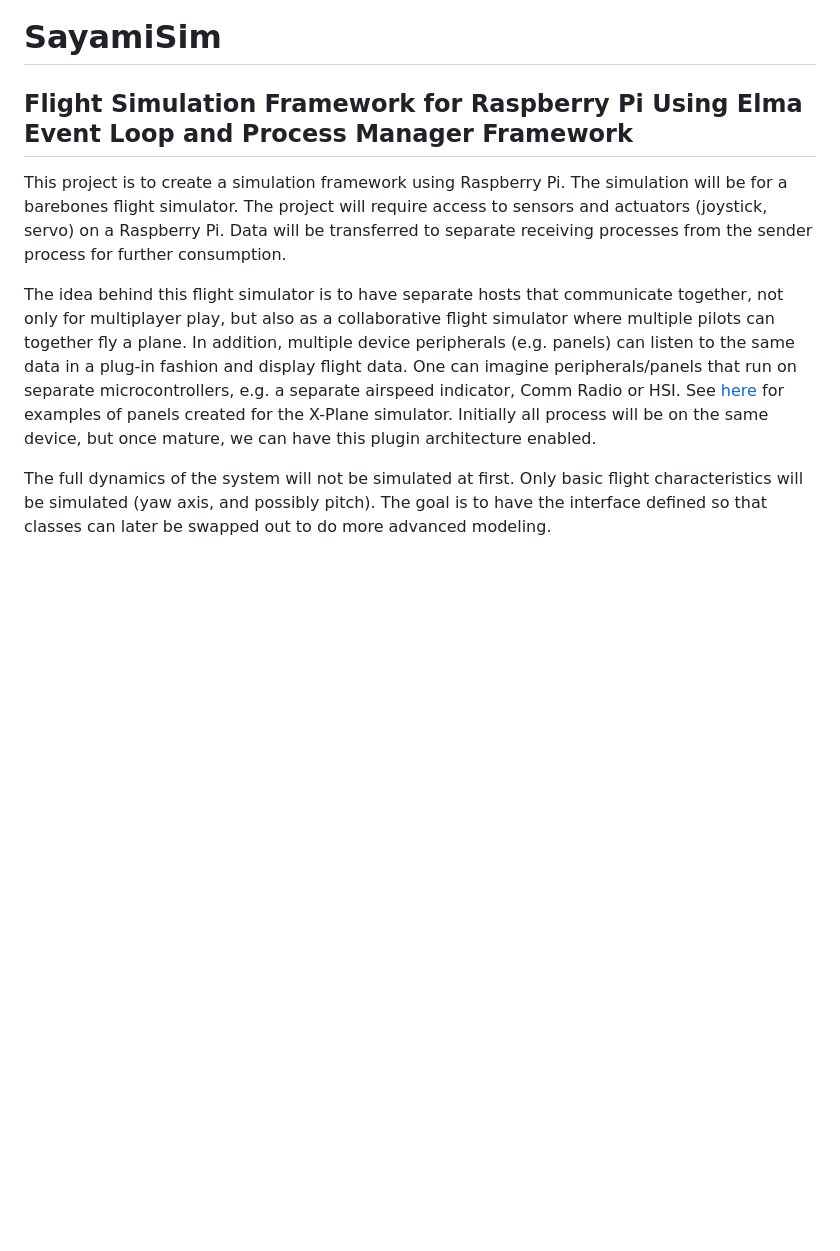
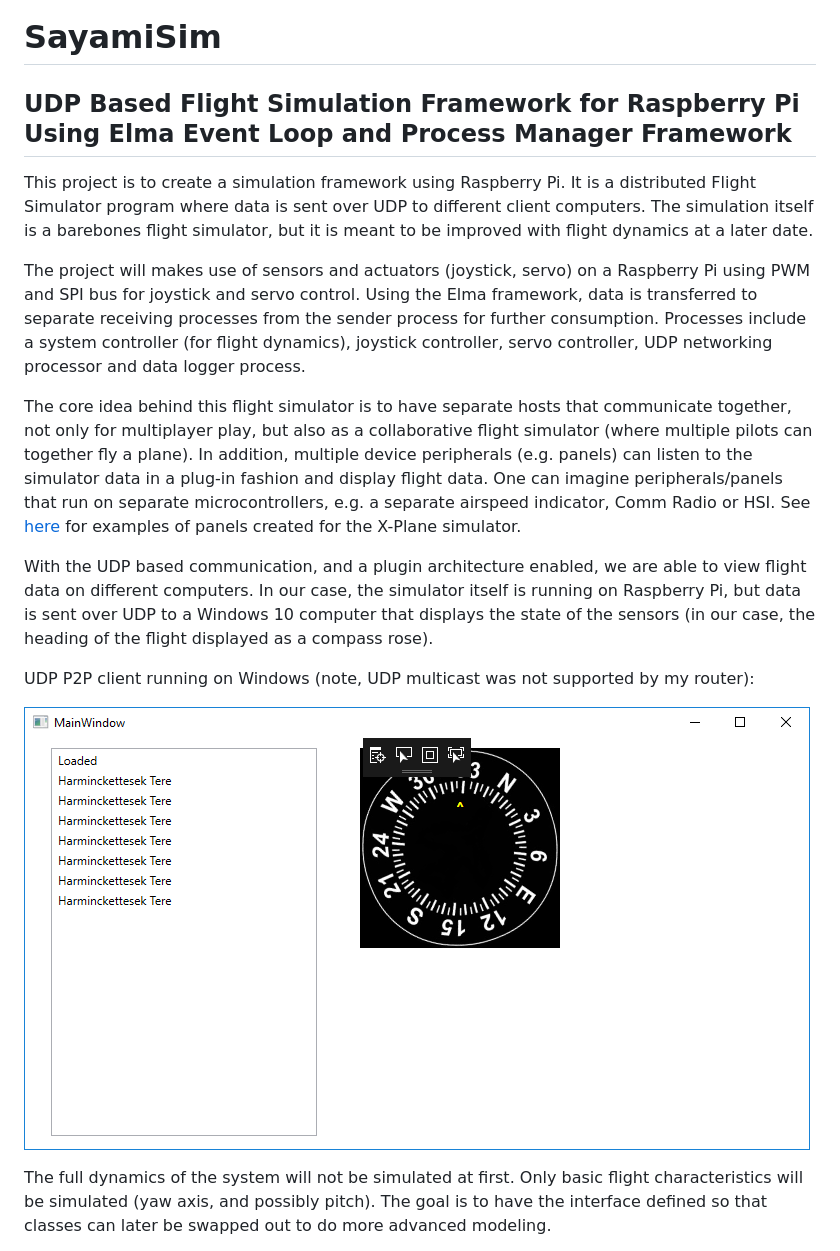
Before and after one commit to AnupM-UW/SayamiSim, a Markdown page: README.md, the part around the change. Drawn GitHub-style; pictures changed too: UDPClientServerSUCCESS.png (added); blank space fills up the shorter version.

Commit message:
Readme updates with UDP

```diff
--- a/README.md
+++ b/README.md
@@ -1,11 +1,19 @@
 # SayamiSim
 
-Flight Simulation Framework for Raspberry Pi Using Elma Event Loop and Process Manager Framework
+UDP Based Flight Simulation Framework for Raspberry Pi Using Elma Event Loop and Process Manager Framework
 ---
 
-This project is to create a simulation framework using Raspberry Pi. The simulation will be for a barebones flight simulator. The project will require access to sensors and actuators (joystick, servo) on a Raspberry Pi. Data will be transferred to separate receiving processes from the sender process for further consumption.
+This project is to create a simulation framework using Raspberry Pi. It is a distributed Flight Simulator program where data is sent over UDP to different client computers. The simulation itself is a barebones flight simulator, but it is meant to be improved with flight dynamics at a later date.
 
-The idea behind this flight simulator is to have separate hosts that communicate together, not only for multiplayer play, but also as a collaborative flight simulator where multiple pilots can together fly a plane. In addition, multiple device peripherals (e.g. panels) can listen to the same data in a plug-in fashion and display flight data. One can imagine peripherals/panels that run on separate microcontrollers, e.g. a separate airspeed indicator, Comm Radio or HSI. See [here](https://xforcepc.com/english/flight-simulation/saitek-x-plane-peripherals.html) for examples of panels created for the X-Plane simulator.  Initially all process will be on the same device, but once mature, we can have this plugin architecture enabled.
+The project will makes use of sensors and actuators (joystick, servo) on a Raspberry Pi using PWM and SPI bus for joystick and servo control. Using the Elma framework, data is transferred to separate receiving processes from the sender process for further consumption. Processes include a system controller (for flight dynamics), joystick controller, servo controller, UDP networking processor and data logger process.
+
+The core idea behind this flight simulator is to have separate hosts that communicate together, not only for multiplayer play, but also as a collaborative flight simulator (where multiple pilots can together fly a plane). In addition, multiple device peripherals (e.g. panels) can listen to the simulator data in a plug-in fashion and display flight data. One can imagine peripherals/panels that run on separate microcontrollers, e.g. a separate airspeed indicator, Comm Radio or HSI. See [here](https://xforcepc.com/english/flight-simulation/saitek-x-plane-peripherals.html) for examples of panels created for the X-Plane simulator.
+
+With the UDP based communication, and a plugin architecture enabled, we are able to view flight data on different computers. In our case, the simulator itself is running on Raspberry Pi, but data is sent over UDP to a Windows 10 computer that displays the state of the sensors (in our case, the heading of the flight displayed as a compass rose).
+
+UDP P2P client running on Windows (note, UDP multicast was not supported by my router):
+
+![UDP communication between RPi and Windows](UDPClientServerSUCCESS.png)
 
 The full dynamics of the system will not be simulated at first. Only basic flight characteristics will be simulated (yaw axis, and possibly pitch). The goal is to have the interface defined so that classes can later be swapped out to do more advanced modeling.
 
```
Also changed, not shown: 1 other file.
